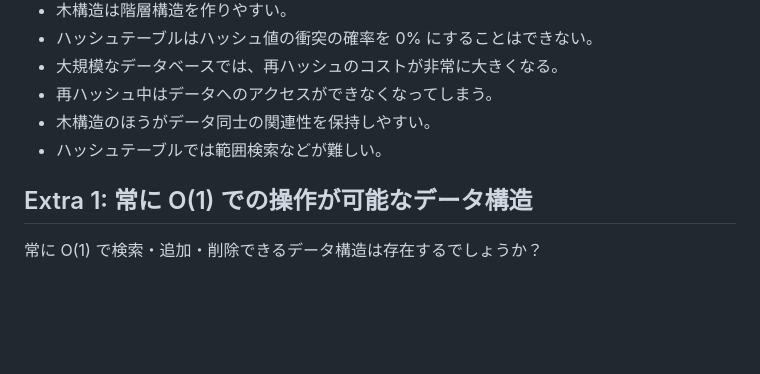
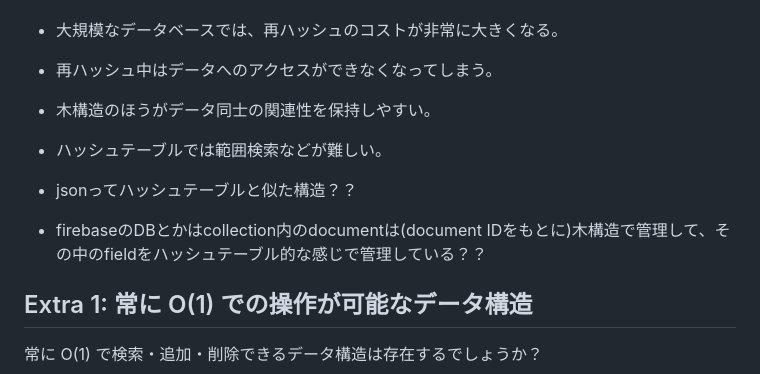
Before and after one commit to shiori-1120/google_step, a Markdown page: week2/week2.md, the part around the change. Drawn GitHub-style; blank space fills up the shorter version.

```diff
--- a/week2/week2.md
+++ b/week2/week2.md
@@ -162,6 +162,9 @@ def calculate_hash(key):
 * 木構造のほうがデータ同士の関連性を保持しやすい。
 * ハッシュテーブルでは範囲検索などが難しい。
 
+* jsonってハッシュテーブルと似た構造？？
+* firebaseのDBとかはcollection内のdocumentは(document IDをもとに)木構造で管理して、その中のfieldをハッシュテーブル的な感じで管理している？？
+
 ## Extra 1: 常に O(1) での操作が可能なデータ構造
 
 常に O(1) で検索・追加・削除できるデータ構造は存在するでしょうか？
```
